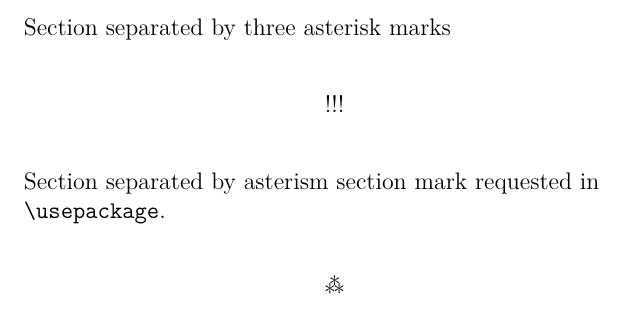
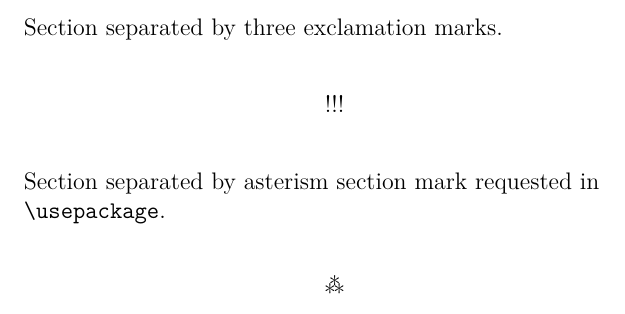
Before and after one commit to michal-h21/sectionbreak, a LaTeX problem sheet (sectionbreak-example.tex): part of the page, cut so that both start at the same text. Compiled offline with XeLaTeX.

Commit message:
The example uses exclamation, not asterisk marks

```diff
--- a/sectionbreak-example.tex
+++ b/sectionbreak-example.tex
@@ -9,7 +9,7 @@
 
 \begin{document}
 
-Section separated by three asterisk marks
+Section separated by three exclamation marks.
 \sectionbreak[!!!]
 
 Section separated by asterism section mark requested in\\ \texttt{\textbackslash usepackage}.
```
Also changed, not shown: README.md, sectionbreak-example.png.
